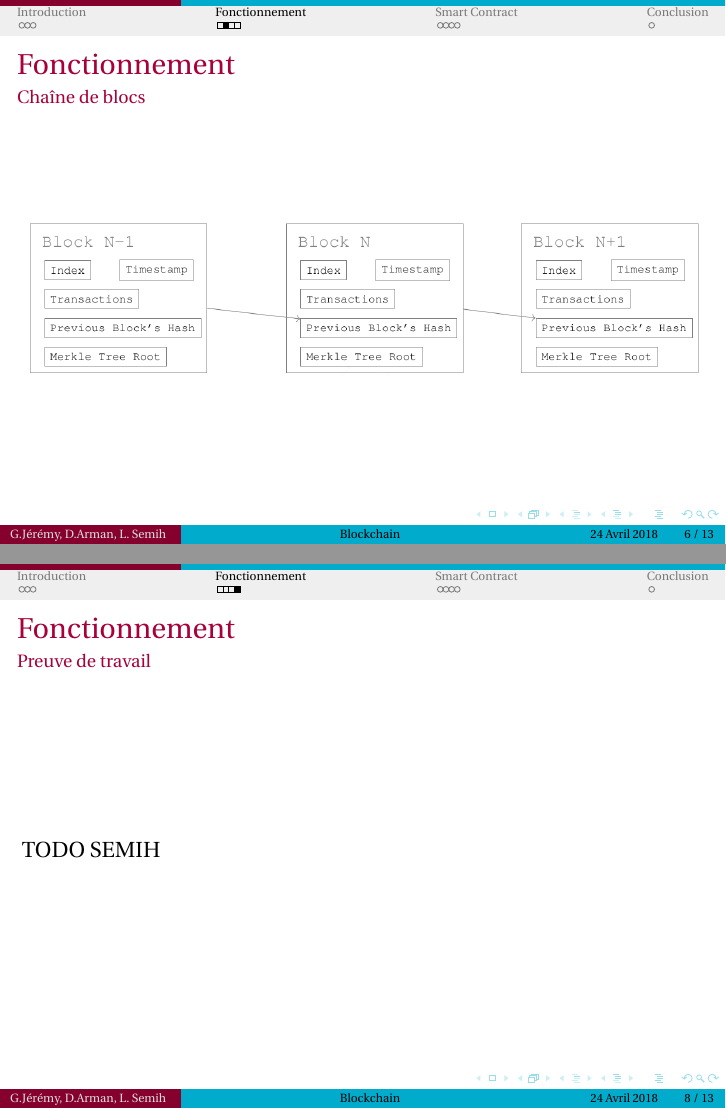
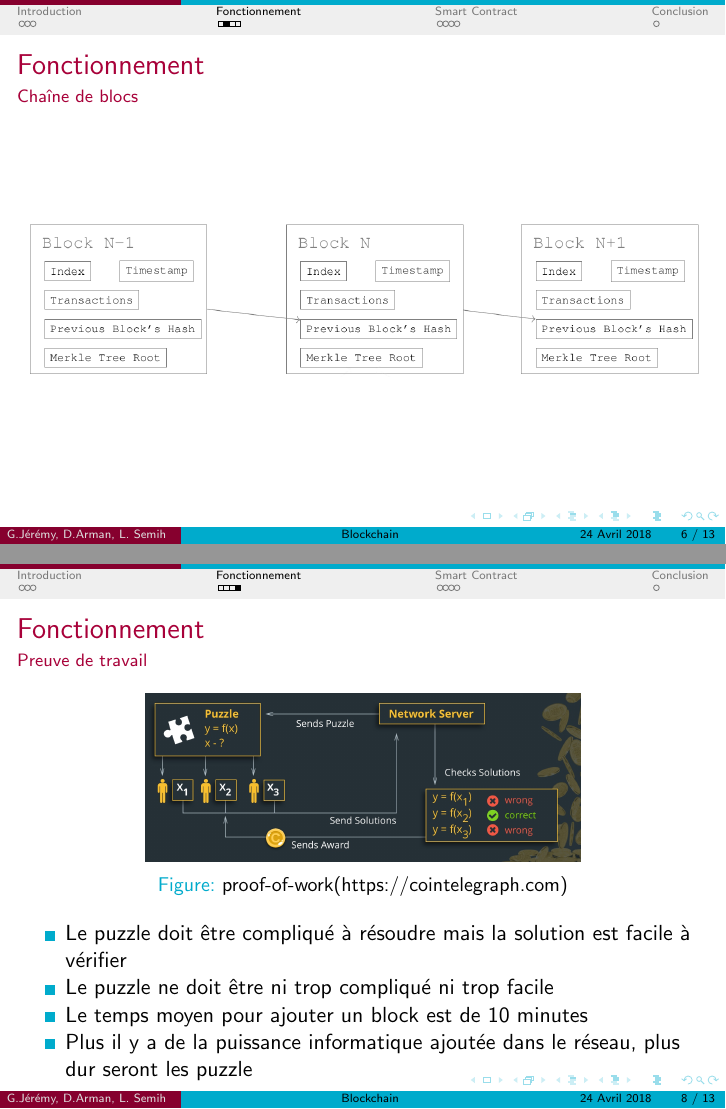
Before and after one commit to armanyan/blockchain, LaTeX slides (Presentation.tex): pages 8 and 11 of 16 before the commit and pages 8 and 12 of 17 after it, joined at a grey line. Compiled offline with pdfLaTeX.

Commit message:
slides pow done

```diff
--- a/Presentation.tex
+++ b/Presentation.tex
@@ -8,7 +8,7 @@
 \usepackage{url}
 \usepackage{color}
 \usepackage{tikz}
-\usepackage{fourier, heuristica}
+%\usepackage{fourier, heuristica}
 \usepackage{array, booktabs}
 \usepackage{graphicx}
 %\usepackage[x11names]{xcolor}
@@ -158,7 +158,35 @@
 
 
 \begin{frame}{Fonctionnement}{Preuve de travail}
-	TODO SEMIH
+	\only<1>{
+	\begin{center}
+		\includegraphics[scale=0.2]{mining.png}
+	\end{center}
+	\begin{center}
+		La preuve de travail(\textbf{proof-of-work)} est un algorithme de consensus dans un réseau de Blockchain. Cet algorithme est utilisé pour confirmer les transactions et produire des nouveaux blocks dans la chaine en prouvant que des calculs informatique onéreux ont été fait.
+	\end{center}
+	\begin{center}
+		\begin{itemize}
+			\item Utilisé par la plupart des crypto-monnaies(BTC,ETH,...)
+			\item Les transactions du block ajouté sont valides(\color{blue}{pourquoi?}
+			)
+		\end{itemize}
+	\end{center}}
+
+	\only<2>{
+	\begin{figure}
+		\includegraphics[scale=0.15]{pow.jpg}
+		\caption{proof-of-work(https://cointelegraph.com)}
+	\end{figure}
+
+	\begin{center}
+		\begin{itemize}
+			\item Le puzzle doit être compliqué à résoudre mais la solution est facile à vérifier
+			\item Le puzzle ne doit être ni trop compliqué ni trop facile
+			\item Le temps moyen pour ajouter un block est de 10 minutes
+			\item Plus il y a de la puissance informatique ajoutée dans le réseau, plus dur seront les puzzle
+		\end{itemize}
+	\end{center}}
 \end{frame}
 
 \section{Smart Contract}
```
Also changed, not shown: mining.png (added), pow.jpg (added).
